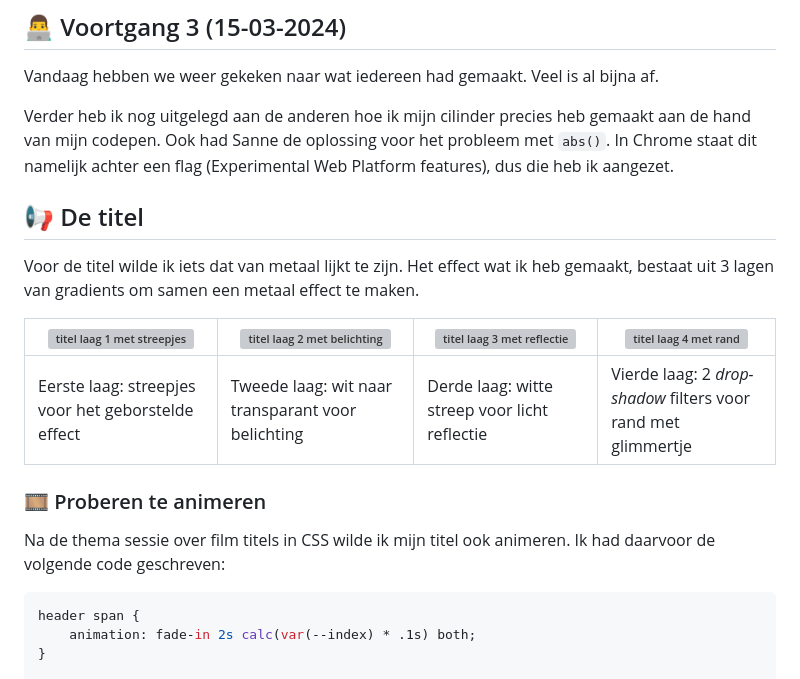
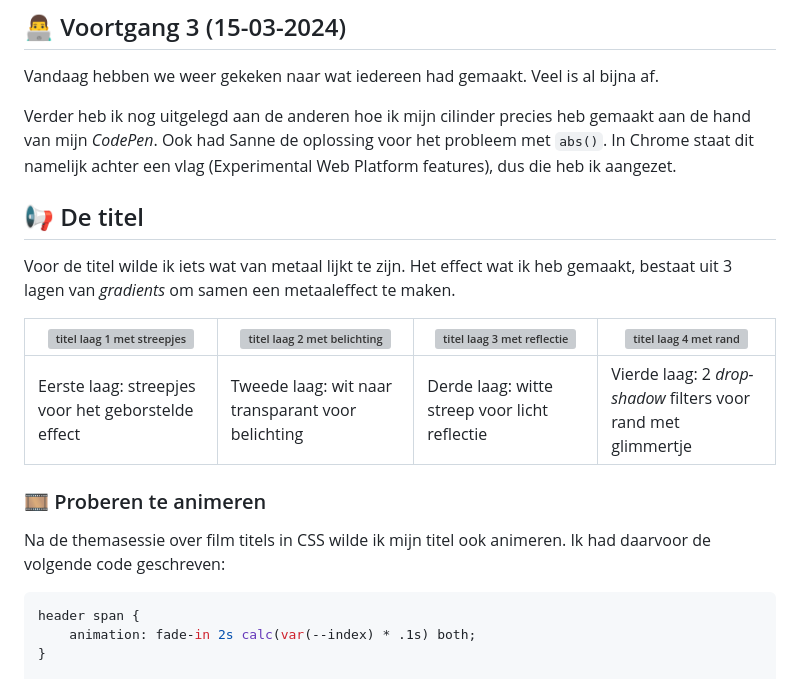
Before and after one commit to joppekoops/CSS-to-the-Rescue, a Markdown page: README.md, the part around one of its changes. GitHub-like rendering; grey boxes are pictures that could not be loaded.

````diff
--- a/README.md
+++ b/README.md
@@ -195,18 +195,18 @@
 ## 👨‍💻 Voortgang 3 (15-03-2024)
 Vandaag hebben we weer gekeken naar wat iedereen had gemaakt. Veel is al bijna af.
 
-Verder heb ik nog uitgelegd aan de anderen hoe ik mijn cilinder precies heb gemaakt aan de hand van mijn codepen. Ook had Sanne de oplossing voor het probleem met ```abs()```. In Chrome staat dit namelijk achter een flag (Experimental Web Platform features), dus die heb ik aangezet.
+Verder heb ik nog uitgelegd aan de anderen hoe ik mijn cilinder precies heb gemaakt aan de hand van mijn *CodePen*. Ook had Sanne de oplossing voor het probleem met ```abs()```. In Chrome staat dit namelijk achter een vlag (Experimental Web Platform features), dus die heb ik aangezet.
 
 
 ## 📢 De titel
-Voor de titel wilde ik iets dat van metaal lijkt te zijn. Het effect wat ik heb gemaakt, bestaat uit 3 lagen van gradients om samen een metaal effect te maken.
+Voor de titel wilde ik iets wat van metaal lijkt te zijn. Het effect wat ik heb gemaakt, bestaat uit 3 lagen van *gradients* om samen een metaaleffect te maken.
 
 | ![titel laag 1 met streepjes](./readme-images/titel_1.webp) | ![titel laag 2 met belichting](./readme-images/titel_2.webp) | ![titel laag 3 met reflectie](./readme-images/titel_3.webp) | ![titel laag 4 met rand](./readme-images/titel_4.webp) |
 | --- | --- | --- | --- |
 | Eerste laag: streepjes voor het geborstelde effect | Tweede laag: wit naar transparant voor belichting | Derde laag: witte streep voor licht reflectie | Vierde laag: 2 *drop-shadow* filters voor rand met glimmertje |
 
 ### 🎞️ Proberen te animeren
-Na de thema sessie over film titels in CSS wilde ik mijn titel ook animeren. Ik had daarvoor de volgende code geschreven:
+Na de themasessie over film titels in CSS wilde ik mijn titel ook animeren. Ik had daarvoor de volgende code geschreven:
 
 ```CSS
 header span {
````
Also changed, not shown: other parts of README.md (+10 -10 lines).
